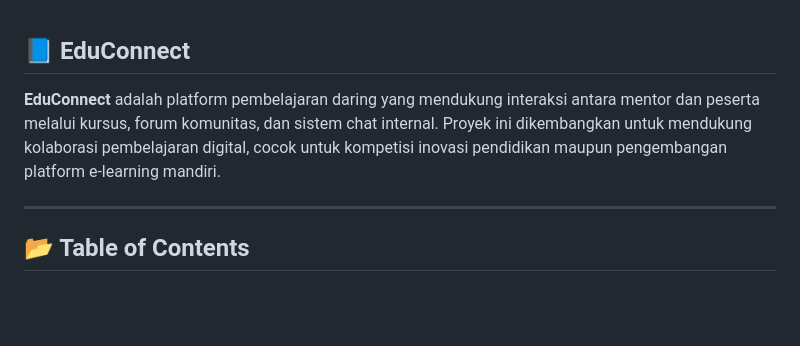
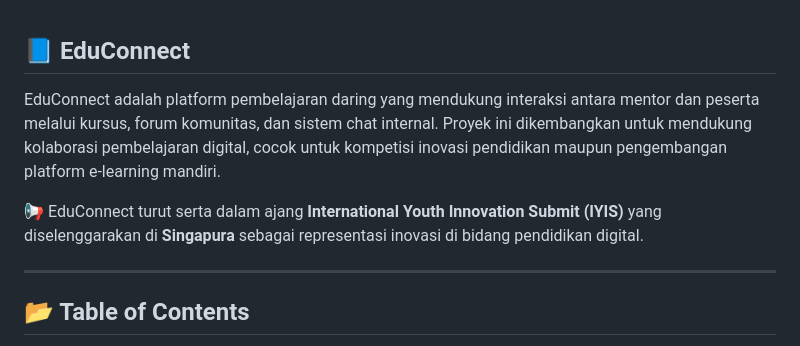
Before and after one commit to aryawardhana15/Educonnect_project, a Markdown page: README.md, the part around the change. GitHub-like rendering; blank space fills up the shorter version.

```diff
--- a/README.md
+++ b/README.md
@@ -1,7 +1,9 @@
 
 ## 📘 EduConnect
 
-**EduConnect** adalah platform pembelajaran daring yang mendukung interaksi antara mentor dan peserta melalui kursus, forum komunitas, dan sistem chat internal. Proyek ini dikembangkan untuk mendukung kolaborasi pembelajaran digital, cocok untuk kompetisi inovasi pendidikan maupun pengembangan platform e-learning mandiri.
+EduConnect adalah platform pembelajaran daring yang mendukung interaksi antara mentor dan peserta melalui kursus, forum komunitas, dan sistem chat internal. Proyek ini dikembangkan untuk mendukung kolaborasi pembelajaran digital, cocok untuk kompetisi inovasi pendidikan maupun pengembangan platform e-learning mandiri.
+
+📢 EduConnect turut serta dalam ajang **International Youth Innovation Submit (IYIS)** yang diselenggarakan di **Singapura** sebagai representasi inovasi di bidang pendidikan digital.
 
 ---
 
```
